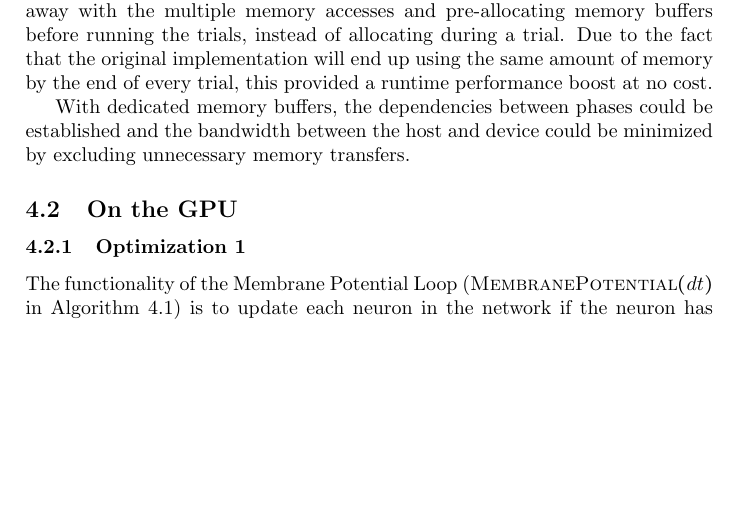
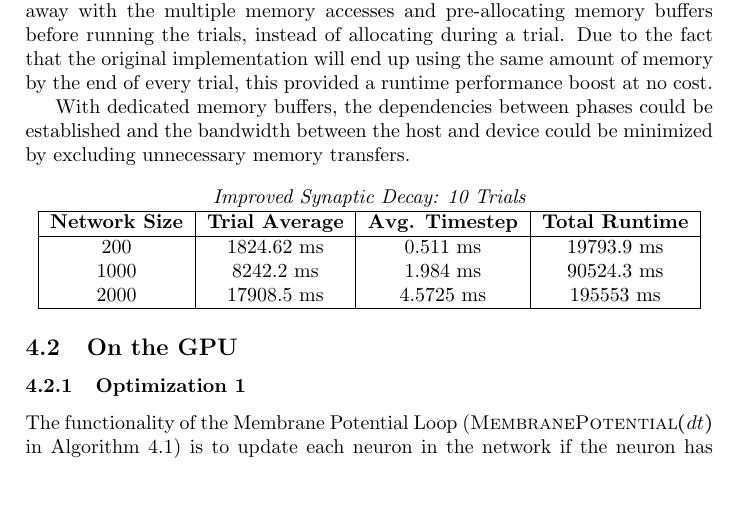
Before and after one commit to sskiswani/SynGPU, a LaTeX paper (rpt/report.tex): part of page 3 of 6 before the commit and part of page 3 of 7 after it, cut so that both start at the same text, the shorter picture padded with empty space. Compiled offline with pdfLaTeX.

Commit message:
added timings for CPU

```diff
--- a/rpt/report.tex
+++ b/rpt/report.tex
@@ -92,6 +92,19 @@ The CPU code was not as performant as it could've been, and the rewrite resulted
 
 With dedicated memory buffers, the dependencies between phases could be established and the bandwidth between the host and device could be minimized by excluding unnecessary memory transfers.
 
+\begin{center}
+\begin{tabular}{ | c | c | c | c | }
+	%\hline
+	\multicolumn{4}{ c }{\it Improved Synaptic Decay: 10 Trials}\\
+	\hline
+	{\bf Network Size} & {\bf Trial Average} & {\bf Avg. Timestep} & {\bf Total Runtime} \\
+	\hline
+	200 & 1824.62 ms & 0.511 ms & 19793.9 ms\\
+	1000 & 8242.2 ms & 1.984 ms & 90524.3 ms\\
+	2000 & 17908.5 ms & 4.5725 ms & 195553 ms\\
+	\hline
+\end{tabular}
+\end{center}
 
 %%%%%%%%%%%%%%%%%%%%%%%%%%%%%%%%%%
 
```
Also changed, not shown: rpt/report.pdf.
